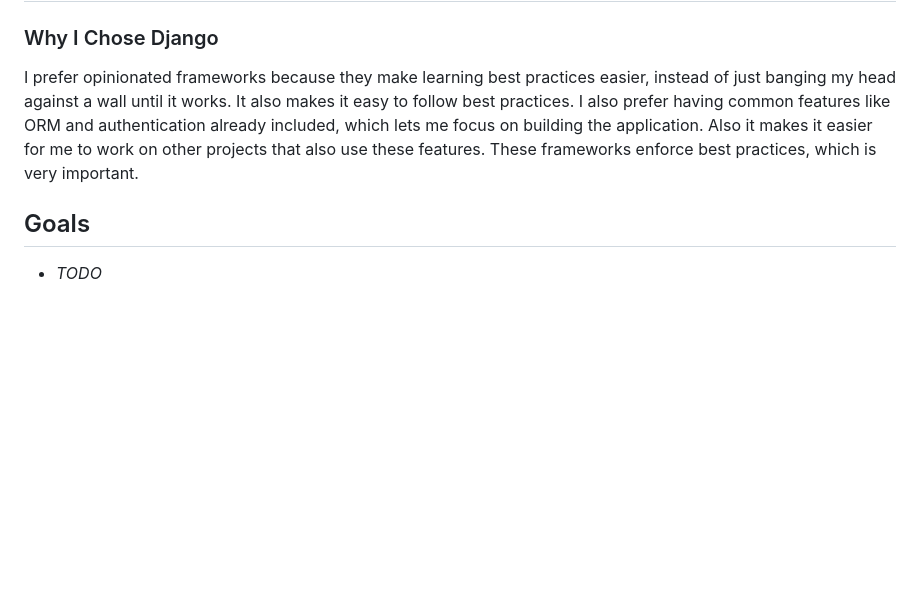
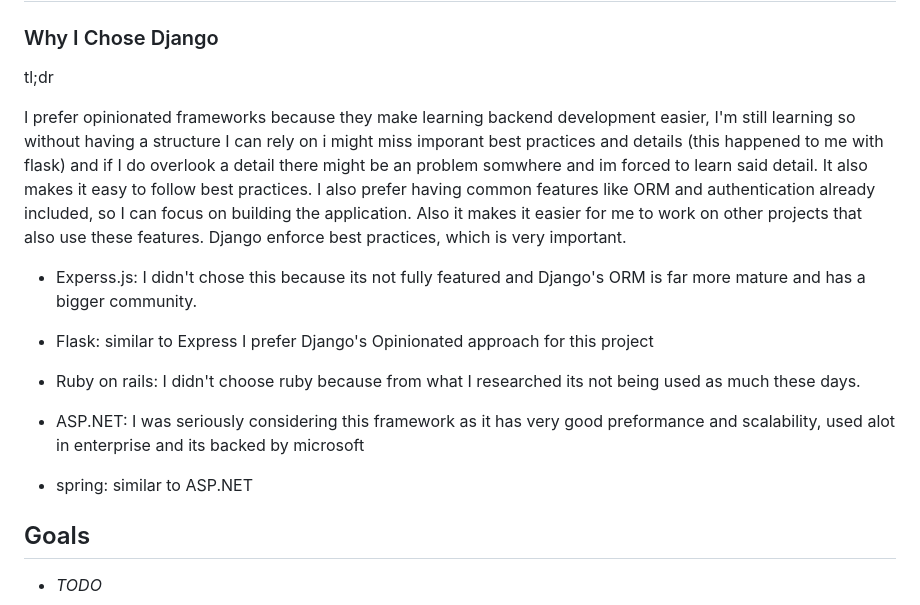
Before and after one commit to ahmedelasmai/ecommerce, a Markdown page: README.md, the part around the change. Rendered like a GitHub page; blank space fills up the shorter version.

```diff
--- a/README.md
+++ b/README.md
@@ -23,7 +23,20 @@ Ecommerce website built using Django.
 # Introduction
 
 ### Why I Chose Django
-I prefer opinionated frameworks because they make learning best practices easier, instead of just banging my head against a wall until it works. It also makes it easy to follow best practices. I also prefer having common features like ORM and authentication already included, which lets me focus on building the application. Also it makes it easier for me to work on other projects that also use these features. These frameworks enforce best practices, which is very important.
+
+tl;dr
+
+I prefer opinionated frameworks because they make learning backend development easier, I'm still learning so without having a structure I can rely on i might miss imporant best practices and details (this happened to me with flask) and if I do overlook a detail there might be an problem somwhere and im forced to learn said detail. It also makes it easy to follow best practices. I also prefer having common features like ORM and authentication already included, so I can focus on building the application. Also it makes it easier for me to work on other projects that also use these features. Django enforce best practices, which is very important.
+
+- Experss.js: I didn't chose this because its not fully featured and Django's ORM is far more mature and has a bigger community.
+
+- Flask: similar to Express I prefer Django's Opinionated approach for this project
+
+- Ruby on rails: I didn't choose ruby because from what I researched its not being used as much these days.
+
+- ASP.NET: I was seriously considering this framework as it has very good preformance and scalability, used alot in enterprise and its backed by microsoft
+
+- spring: similar to ASP.NET
 
 ## Goals
 
```
